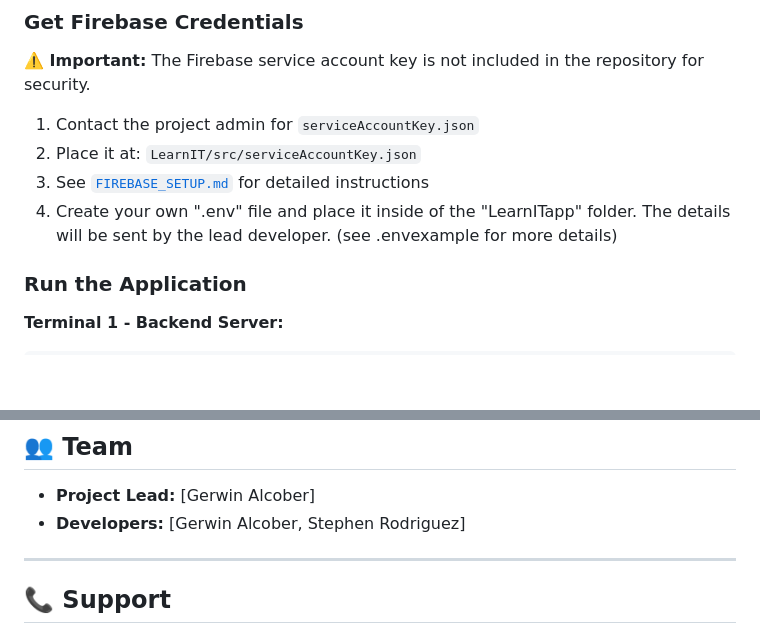
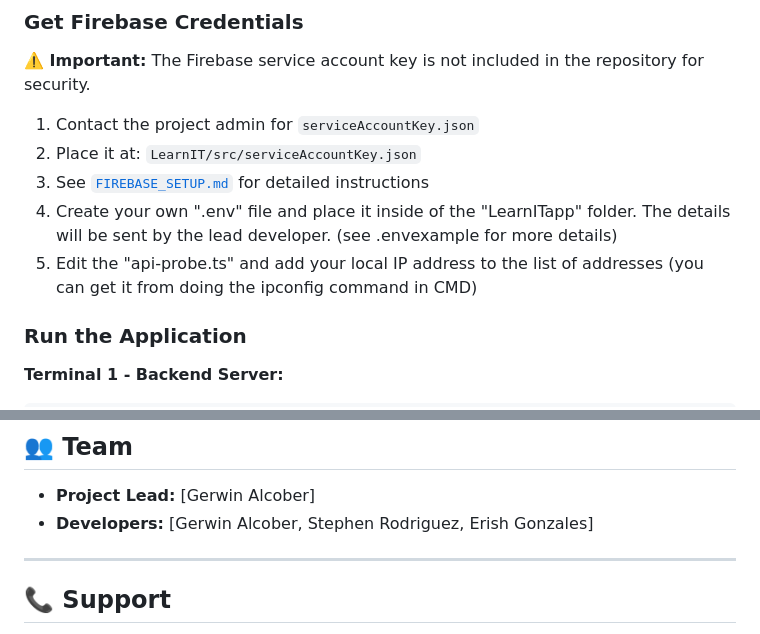
Before and after one commit to docurev111/LearnIT, a Markdown page: README.md, 2 parts joined by grey strips. Rendered like a GitHub page; blank space fills up the shorter version.

Commit message:
Updated README.md
Added a few notes for my groupmates.

```diff
--- a/README.md
+++ b/README.md
@@ -54,6 +54,7 @@ npm install
 2. Place it at: `LearnIT/src/serviceAccountKey.json`
 3. See [`FIREBASE_SETUP.md`](./FIREBASE_SETUP.md) for detailed instructions
 4. Create your own ".env" file and place it inside of the "LearnITapp" folder. The details will be sent by the lead developer. (see .envexample for more details)
+5. Edit the "api-probe.ts" and add your local IP address to the list of addresses (you can get it from doing the ipconfig command in CMD)
 
 ### Run the Application
 
@@ -261,7 +262,7 @@ This project follows:
 ## 👥 Team
 
 - **Project Lead:** [Gerwin Alcober]
-- **Developers:** [Gerwin Alcober, Stephen Rodriguez]
+- **Developers:** [Gerwin Alcober, Stephen Rodriguez, Erish Gonzales]
 
 ---
 
```
